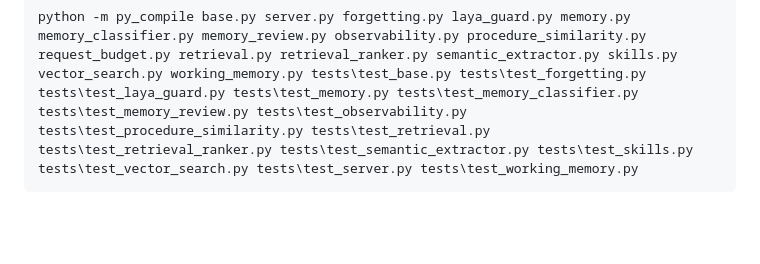
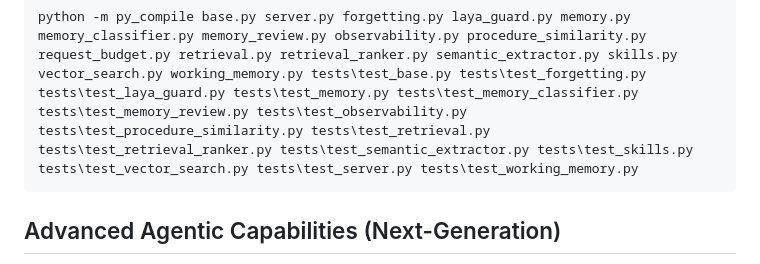
Before and after one commit to asccclass/pythonai, a Markdown page: README.md, the part around one of its changes. GitHub-like rendering; blank space fills up the shorter version.

````diff
--- a/README.md
+++ b/README.md
@@ -250,4 +250,5 @@ Run syntax checks:
 ```powershell
 python -m py_compile base.py server.py forgetting.py laya_guard.py memory.py memory_classifier.py memory_review.py observability.py procedure_similarity.py request_budget.py retrieval.py retrieval_ranker.py semantic_extractor.py skills.py vector_search.py working_memory.py tests\test_base.py tests\test_forgetting.py tests\test_laya_guard.py tests\test_memory.py tests\test_memory_classifier.py tests\test_memory_review.py tests\test_observability.py tests\test_procedure_similarity.py tests\test_retrieval.py tests\test_retrieval_ranker.py tests\test_semantic_extractor.py tests\test_skills.py tests\test_vector_search.py tests\test_server.py tests\test_working_memory.py
 ```
+## Advanced Agentic Capabilities (Next-Generation)
 
````
Also changed, not shown: other parts of README.md (+7 -13 lines).
